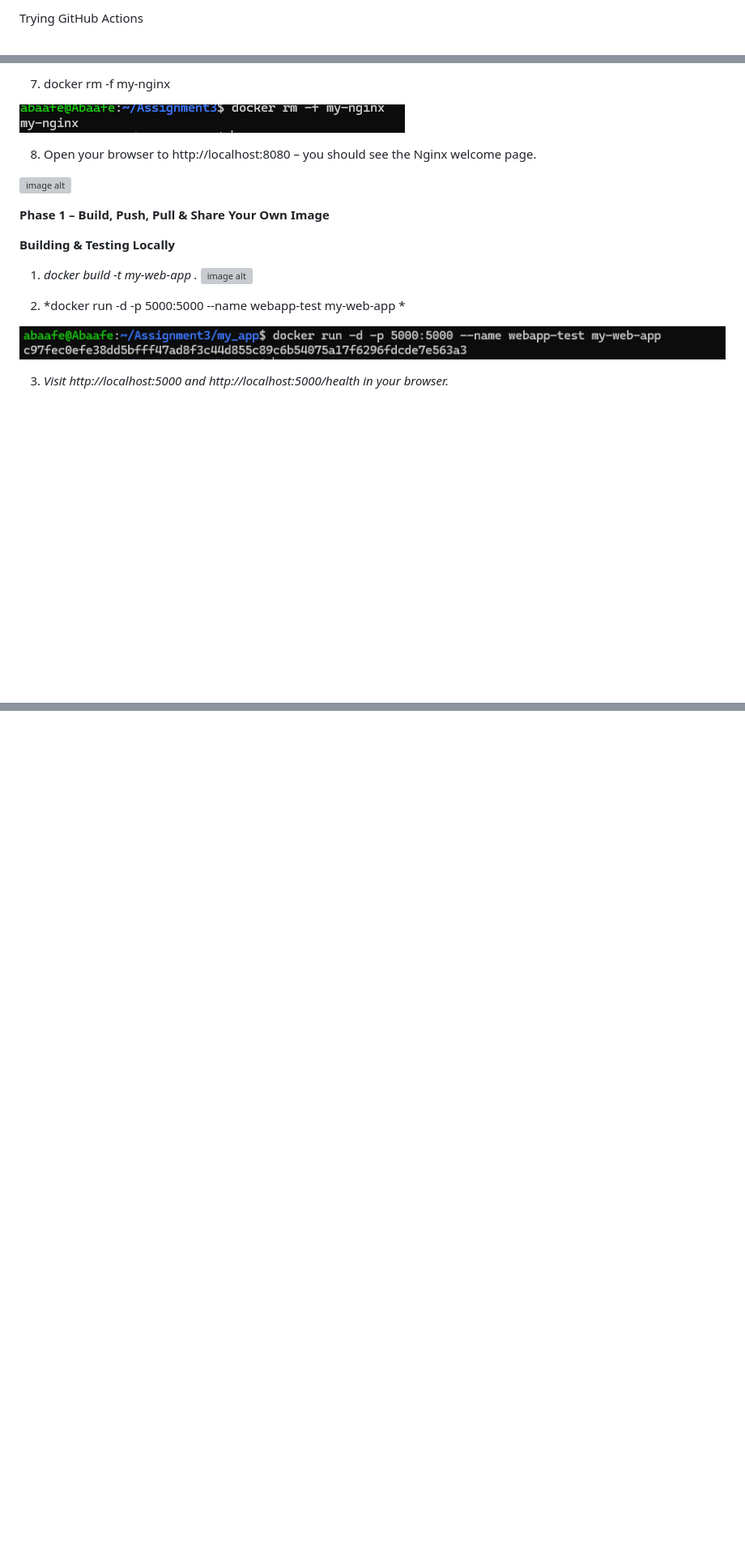
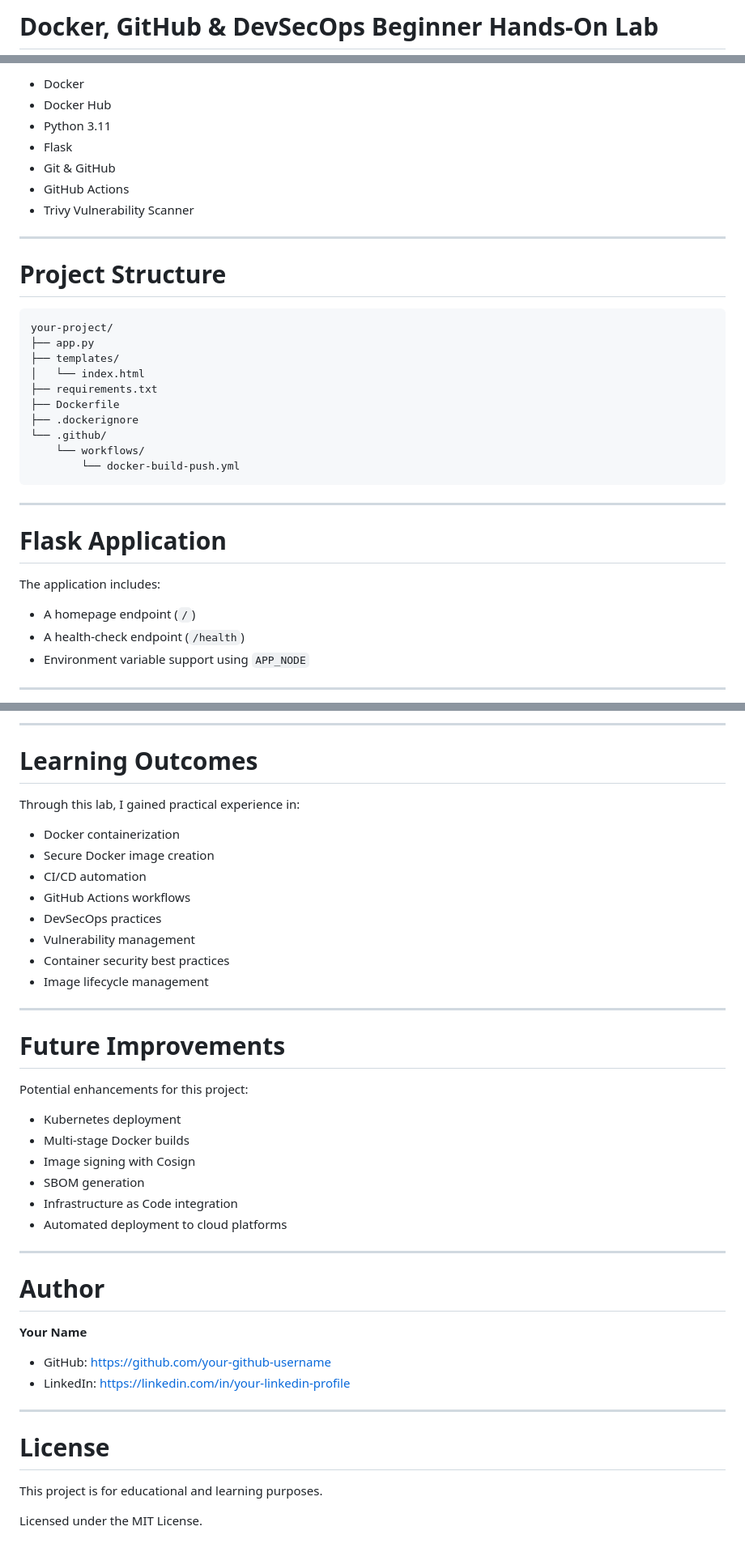
Before and after one commit to JosAbaafe/my-web-app-CI-CD, a Markdown page: ReadMe.md, 3 parts joined by grey strips. Shown at 81% size. Drawn GitHub-style; blank space fills up the shorter version; grey boxes are pictures that could not be loaded.

````diff
--- a/ReadMe.md
+++ b/ReadMe.md
@@ -1,2 +1,2 @@
-Trying GitHub Actions
+# Docker, GitHub & DevSecOps Beginner Hands-On Lab
 
@@ -18,21 +28,38 @@ Trying GitHub Actions
 
-7. docker rm -f my-nginx
+- Docker
+- Docker Hub
+- Python 3.11
+- Flask
+- Git & GitHub
+- GitHub Actions
+- Trivy Vulnerability Scanner
 
-![image alt](https://github.com/JosAbaafe/my-web-app-CI-CD/blob/171f9ac827e05307cff448a5195733b0b5d59867/images/Screenshot%202026-05-08%20221933.png)
+---
 
-8. Open your browser to http://localhost:8080 – you should see the Nginx welcome page.
+# Project Structure
 
-![image alt](https://github.com/JosAbaafe/my-web-app-CI-CD/blob/a5caa90e57223df82c6a5c0448e2cef79734fdc4/images/Screenshot%202026-05-08%20221739.png)
+```bash
+your-project/
+├── app.py
+├── templates/
+│   └── index.html
+├── requirements.txt
+├── Dockerfile
+├── .dockerignore
+└── .github/
+    └── workflows/
+        └── docker-build-push.yml
+```
 
-**Phase 1 – Build, Push, Pull & Share Your Own Image**
+---
 
-**Building & Testing Locally**
-1. *docker build -t my-web-app .*
-![image alt](https://github.com/JosAbaafe/my-web-app-CI-CD/blob/a5caa90e57223df82c6a5c0448e2cef79734fdc4/images/Screenshot%202026-05-08%20223149.png)
+# Flask Application
 
-2. *docker run -d -p 5000:5000 --name webapp-test my-web-app *
+The application includes:
 
-![image alt](https://github.com/JosAbaafe/my-web-app-CI-CD/blob/b40206cb8c43a97901d6833279a947d2d217373c/images/2.png)
+- A homepage endpoint (`/`)
+- A health-check endpoint (`/health`)
+- Environment variable support using `APP_NODE`
 
-3. *Visit http://localhost:5000 and http://localhost:5000/health in your browser.*
+---
 
@@ -83,0 +225,44 @@ Trying GitHub Actions
+---
+
+# Learning Outcomes
+
+Through this lab, I gained practical experience in:
+
+- Docker containerization
+- Secure Docker image creation
+- CI/CD automation
+- GitHub Actions workflows
+- DevSecOps practices
+- Vulnerability management
+- Container security best practices
+- Image lifecycle management
+
+---
+
+# Future Improvements
+
+Potential enhancements for this project:
+
+- Kubernetes deployment
+- Multi-stage Docker builds
+- Image signing with Cosign
+- SBOM generation
+- Infrastructure as Code integration
+- Automated deployment to cloud platforms
+
+---
+
+# Author
+
+**Your Name**
+
+- GitHub: https://github.com/your-github-username
+- LinkedIn: https://linkedin.com/in/your-linkedin-profile
+
+---
+
+# License
+
+This project is for educational and learning purposes.
+
+Licensed under the MIT License.
````
Also changed, not shown: other parts of ReadMe.md (+155 -31 lines).
